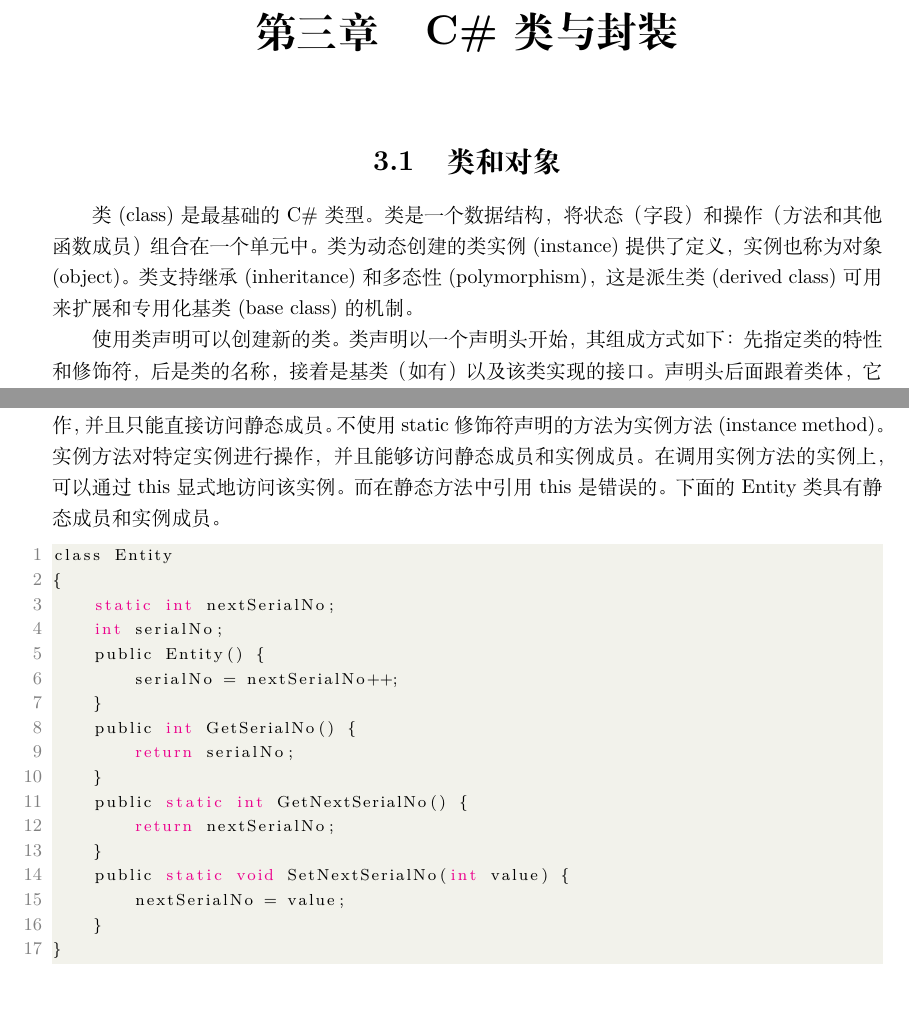
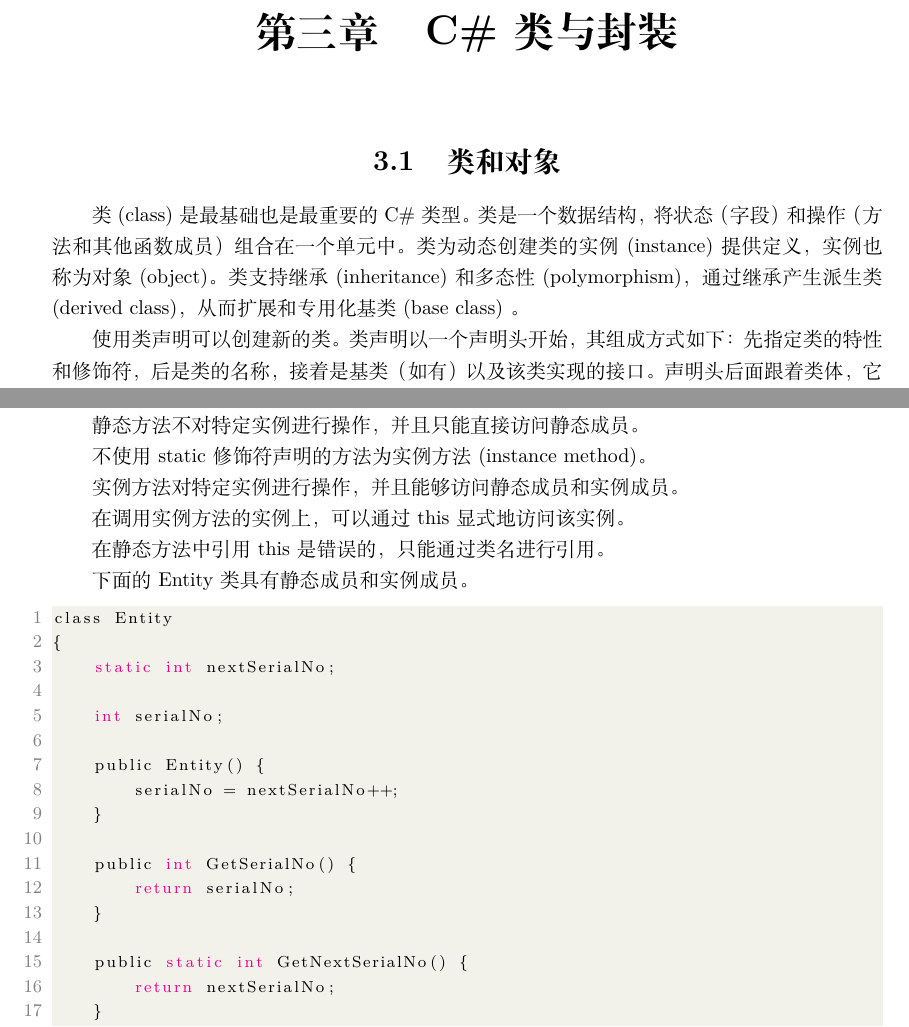
Before and after one commit to zhuxj911/clcxsj, a LaTeX thesis (clcxsj.tex, which reads chapter03/chapter03.tex): two parts of pages 23 and 27 of 28, joined at a grey line, cut so that both start at the same text, the shorter picture padded with empty space. The pictures show the PDF file clcxsj.pdf that the author committed with the source.

Commit message:
little modify on mac

```diff
--- a/chapter03/chapter03.tex
+++ b/chapter03/chapter03.tex
@@ -3,10 +3,10 @@
 \chapter{C\#类与封装}
 
 \section{类和对象}
-类 (class) 是最基础的 C\# 类型。类是一个数据结构，将状态（字段）和
-操作（方法和其他函数成员）组合在一个单元中。类为动态创建的类实例 (instance) 提供了定义，
+类 (class) 是最基础也是最重要的 C\# 类型。类是一个数据结构，将状态（字段）和
+操作（方法和其他函数成员）组合在一个单元中。类为动态创建类的实例 (instance) 提供定义，
 实例也称为对象 (object)。类支持继承 (inheritance) 和多态性 (polymorphism)，
-这是派生类 (derived class) 可用来扩展和专用化基类 (base class) 的机制。
+通过继承产生派生类 (derived class)， 从而扩展和专用化基类 (base class) 。
 
 使用类声明可以创建新的类。类声明以一个声明头开始，其组成方式如下：
 先指定类的特性和修饰符，后是类的名称，接着是基类（如有）以及该类实现的接口。
@@ -124,7 +126,7 @@ public class Color
 }
  \end{lstlisting}
 
-如上面的示例所示，可以使用 readonly 修饰符声明只读字段 (read-only field)。给 readonly 字段的赋值只能作为字段声明的组成部分出现，或在同一个类中的构造函数中出现。
+如上示例所示，可以使用 readonly 修饰符声明只读字段 (read-only field)。给 readonly 字段的赋值只能作为字段声明的组成部分出现，或在同一个类中的构造函数中出现。
 
 \subsection{方法}
 
@@ -224,27 +226,38 @@ Console.WriteLine(s, args);
 
 \subsection{静态方法和实例方法}
 使用 static 修饰符声明的方法为静态方法 (static method)。
+
 静态方法不对特定实例进行操作，并且只能直接访问静态成员。
+
 不使用 static 修饰符声明的方法为实例方法 (instance method)。
+
 实例方法对特定实例进行操作，并且能够访问静态成员和实例成员。
+
 在调用实例方法的实例上，可以通过 this 显式地访问该实例。
-而在静态方法中引用 this 是错误的。
+
+在静态方法中引用 this 是错误的，只能通过类名进行引用。
+
 下面的 Entity 类具有静态成员和实例成员。
 
  \begin{lstlisting}[language=C]
 class Entity
 {
     static int nextSerialNo;
+
     int serialNo;
+
     public Entity() {
         serialNo = nextSerialNo++;
     }
+
     public int GetSerialNo() {
         return serialNo;
     }
+
     public static int GetNextSerialNo() {
         return nextSerialNo;
     }
+
     public static void SetNextSerialNo(int value) {
         nextSerialNo = value;
     }
```
Also changed, not shown: clcxsj.pdf, chapter03/chapter03.tex (9 more changed lines).
